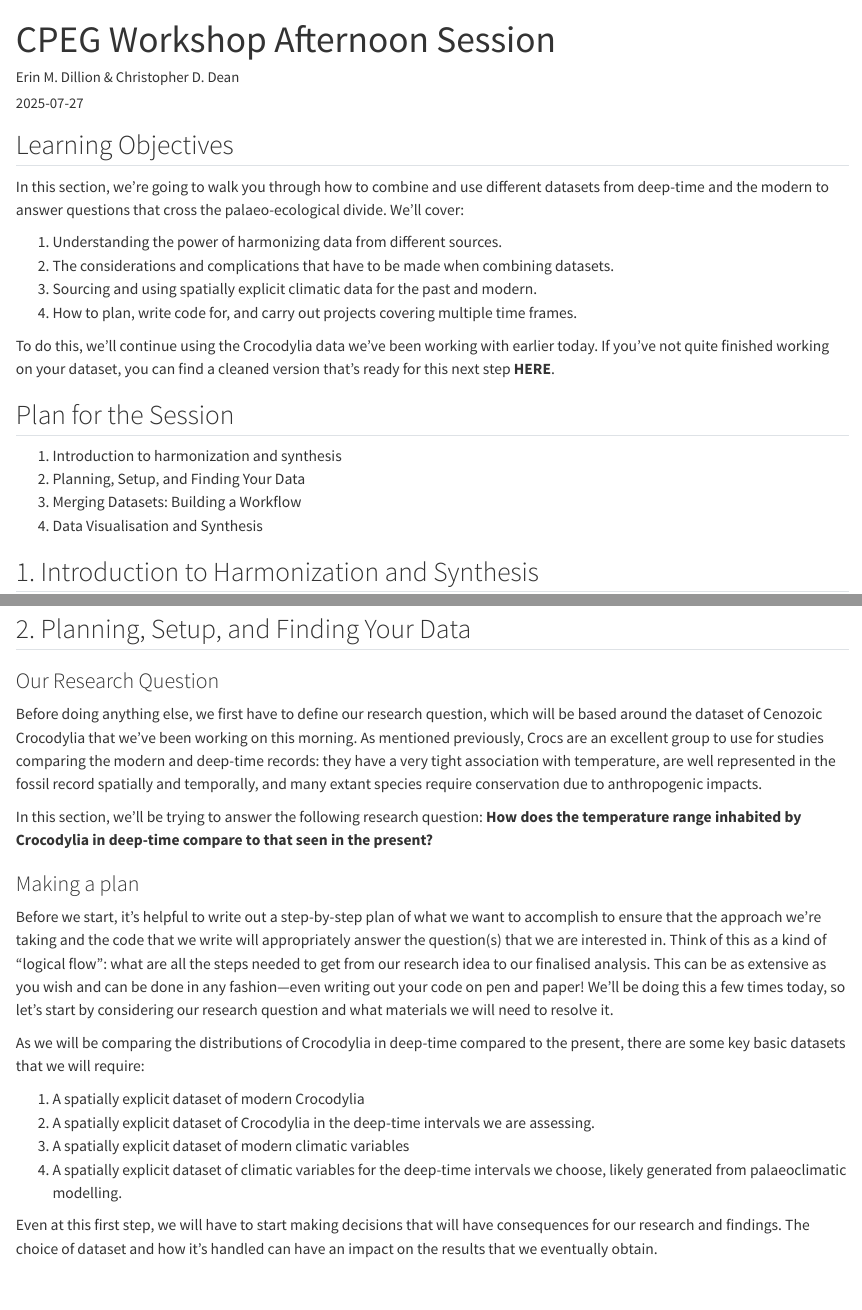
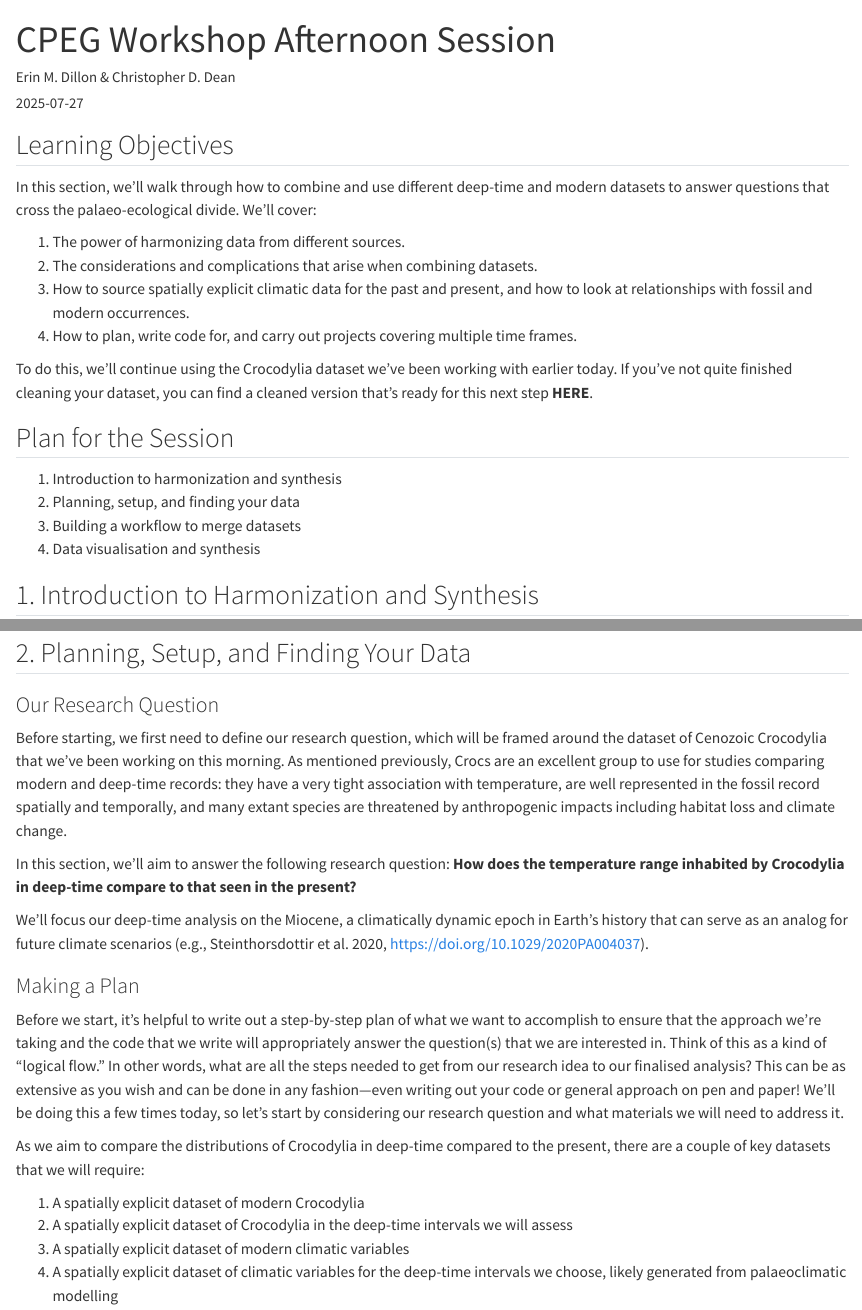
Before and after one commit to tianyixu-94/2025-CPEG-workshop, a Quarto document (05_harmonization/CPEG_Workshop_Data_Processing_II.qmd): the page in a window 1100 px wide, from its top, and a second part further down, joined at a grey line. Rendered offline with R 4.5, knitr and Pandoc in place of Quarto, with nearby package versions; some code elsewhere in the file could not run offline; long lines of code are wrapped.

Commit message:
Update CPEG_Workshop_Data_Processing_II.qmd
updated introduction

```diff
--- a/05_harmonization/CPEG_Workshop_Data_Processing_II.qmd
+++ b/05_harmonization/CPEG_Workshop_Data_Processing_II.qmd
@@ -2,7 +2,7 @@
 title: "CPEG Workshop Afternoon Session"
 format: html
 editor: visual
-author: 'Erin M. Dillion & Christopher D. Dean'
+author: 'Erin M. Dillon & Christopher D. Dean'
 date: 2025-07-27
 title-block-banner: true
 description: 'Data Processing II: Harmonization and Synthesis'
@@ -10,21 +10,21 @@ description: 'Data Processing II: Harmonization and Synthesis'
 
 ## Learning Objectives
 
-In this section, we're going to walk you through how to combine and use different datasets from deep-time and the modern to answer questions that cross the palaeo-ecological divide. We'll cover:
+In this section, we'll walk through how to combine and use different deep-time and modern datasets to answer questions that cross the palaeo-ecological divide. We'll cover:
 
-1.  Understanding the power of harmonizing data from different sources.
-2.  The considerations and complications that have to be made when combining datasets.
-3.  Sourcing and using spatially explicit climatic data for the past and modern.
+1.  The power of harmonizing data from different sources.
+2.  The considerations and complications that arise when combining datasets.
+3.  How to source spatially explicit climatic data for the past and present, and how to look at relationships with fossil and modern occurrences.
 4.  How to plan, write code for, and carry out projects covering multiple time frames.
 
-To do this, we'll continue using the Crocodylia data we've been working with earlier today. If you've not quite finished working on your dataset, you can find a cleaned version that's ready for this next step **HERE**.
+To do this, we'll continue using the Crocodylia dataset we've been working with earlier today. If you've not quite finished cleaning your dataset, you can find a cleaned version that's ready for this next step **HERE**.
 
 ## Plan for the Session
 
 1.  Introduction to harmonization and synthesis
-2.  Planning, Setup, and Finding Your Data
-3.  Merging Datasets: Building a Workflow
-4.  Data Visualisation and Synthesis
+2.  Planning, setup, and finding your data
+3.  Building a workflow to merge datasets
+4.  Data visualisation and synthesis
 
 ## 1. Introduction to Harmonization and Synthesis
 
@@ -34,19 +34,20 @@ Presentation goes here??
 
 ### Our Research Question
 
-Before doing anything else, we first have to define our research question, which will be based around the dataset of Cenozoic Crocodylia that we've been working on this morning. As mentioned previously, Crocs are an excellent group to use for studies comparing the modern and deep-time records: they have a very tight association with temperature, are well represented in the fossil record spatially and temporally, and many extant species require conservation due to anthropogenic impacts.
+Before starting, we first need to define our research question, which will be framed around the dataset of Cenozoic Crocodylia that we've been working on this morning. As mentioned previously, Crocs are an excellent group to use for studies comparing modern and deep-time records: they have a very tight association with temperature, are well represented in the fossil record spatially and temporally, and many extant species are threatened by anthropogenic impacts including habitat loss and climate change.
 
-In this section, we'll be trying to answer the following research question: **How does the temperature range inhabited by Crocodylia in deep-time compare to that seen in the present?**
+In this section, we'll aim to answer the following research question: **How does the temperature range inhabited by Crocodylia in deep-time compare to that seen in the present?**
 
-### Making a plan
+We'll focus our deep-time analysis on the Miocene, a climatically dynamic epoch in Earth's history that can serve as an analog for future climate scenarios (e.g., Steinthorsdottir et al. 2020, https://doi.org/10.1029/2020PA004037).
 
-Before we start, it's helpful to write out a step-by-step plan of what we want to accomplish to ensure that the approach we're taking and the code that we write will appropriately answer the question(s) that we are interested in. Think of this as a kind of "logical flow": what are all the steps needed to get from our research idea to our finalised analysis. This can be as extensive as you wish and can be done in any fashion---even writing out your code on pen and paper! We'll be doing this a few times today, so let's start by considering our research question and what materials we will need to resolve it.
+### Making a Plan
 
-As we will be comparing the distributions of Crocodylia in deep-time compared to the present, there are some key basic datasets that we will require:
+Before we start, it's helpful to write out a step-by-step plan of what we want to accomplish to ensure that the approach we're taking and the code that we write will appropriately answer the question(s) that we are interested in. Think of this as a kind of "logical flow." In other words, what are all the steps needed to get from our research idea to our finalised analysis? This can be as extensive as you wish and can be done in any fashion---even writing out your code or general approach on pen and paper! We'll be doing this a few times today, so let's start by considering our research question and what materials we will need to address it.
+
+As we aim to compare the distributions of Crocodylia in deep-time compared to the present, there are a couple of key datasets that we will require:
 
 1.  A spatially explicit dataset of modern Crocodylia
-2.  A spatially explicit dataset of Crocodylia in the deep-time intervals we are assessing.
+2.  A spatially explicit dataset of Crocodylia in the deep-time intervals we will assess
 3.  A spatially explicit dataset of modern climatic variables
-4.  A spatially explicit dataset of climatic variables for the deep-time intervals we choose, likely generated from palaeoclimatic modelling.
+4.  A spatially explicit dataset of climatic variables for the deep-time intervals we choose, likely generated from palaeoclimatic modelling
 
-Even at this first step, we will have to start making decisions that will have consequences for our research and findings. The choice of dataset and how it's handled can have an impact on the results that we eventually obtain.
```
Also changed, not shown: 05_harmonization/CPEG_Workshop_Data_Processing_II.qmd (34 more changed lines).
